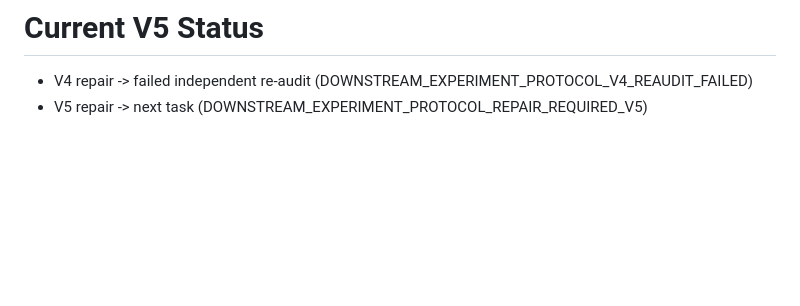
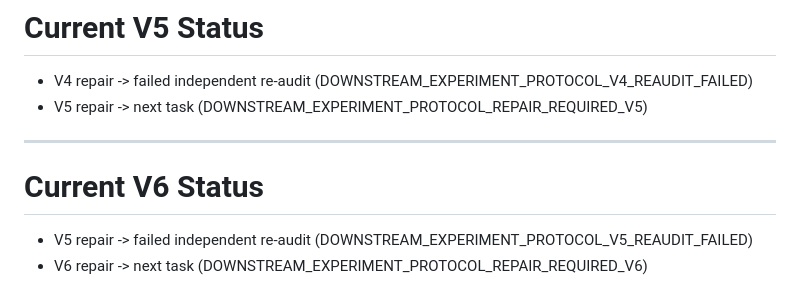
Before and after one commit to JosephJMWalker-MBA/Chess-Board-Heat-Map-Instruct, a Markdown page: docs/research/NEXT_WORK_MAP.md, the part around the change. Rendered like a GitHub page; blank space fills up the shorter version.

Commit message:
Re-audit CP downstream experiment protocol v5

```diff
--- a/docs/research/NEXT_WORK_MAP.md
+++ b/docs/research/NEXT_WORK_MAP.md
@@ -585,3 +585,9 @@ Next blocker: DOWNSTREAM_EXPERIMENT_PROTOCOL_REPAIR_REQUIRED_V2
 # Current V5 Status
 - V4 repair -> failed independent re-audit (DOWNSTREAM_EXPERIMENT_PROTOCOL_V4_REAUDIT_FAILED)
 - V5 repair -> next task (DOWNSTREAM_EXPERIMENT_PROTOCOL_REPAIR_REQUIRED_V5)
+
+---
+
+# Current V6 Status
+- V5 repair -> failed independent re-audit (DOWNSTREAM_EXPERIMENT_PROTOCOL_V5_REAUDIT_FAILED)
+- V6 repair -> next task (DOWNSTREAM_EXPERIMENT_PROTOCOL_REPAIR_REQUIRED_V6)
```
Also changed, not shown: docs/research/CP_DOWNSTREAM_EXPERIMENT_PROTOCOL_REAUDIT_V5.md (added, +58 -0 lines), docs/research/RESEARCH_CONTINUITY_CHECKPOINT_2026-08-16.md (+6 -0 lines).
